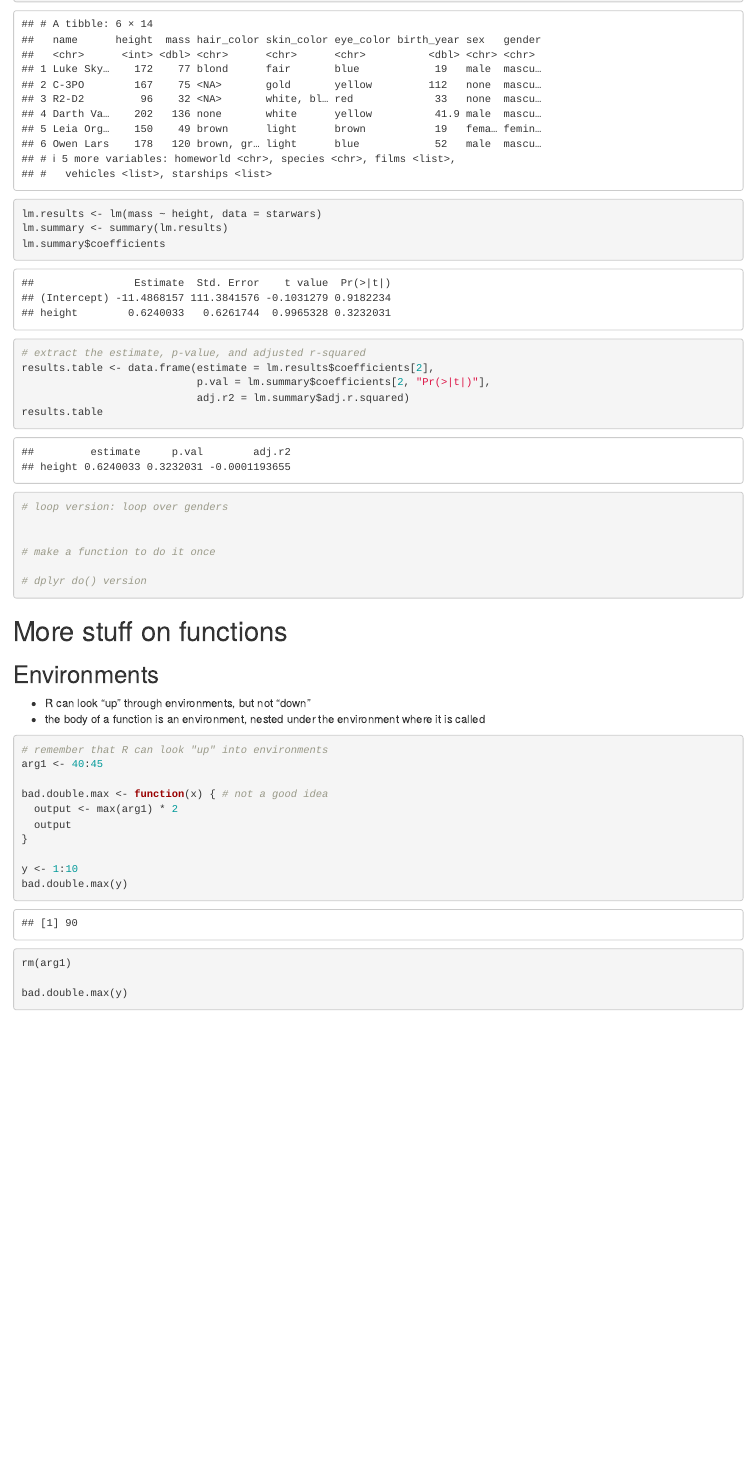
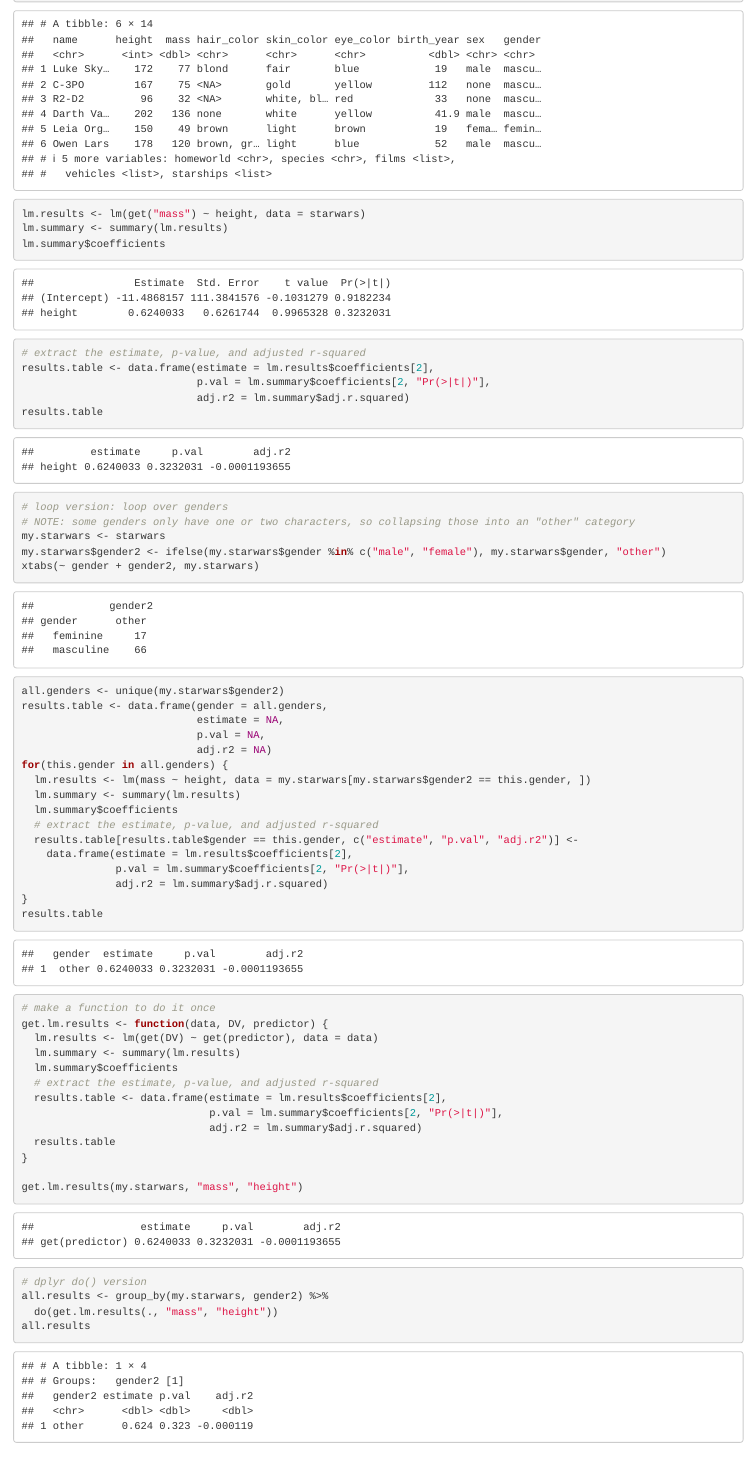
Before and after one commit to scottrjackson/r_programming_bsos_winter2018, an R Markdown document (day09/day09_lecture.Rmd): the page in a window 1100 px wide, from 6580 px down. Rendered offline with R 4.5, knitr and Pandoc, with nearby package versions; some code elsewhere in the file could not run offline.

Commit message:
answers for practice in Day 9 lecture file, starting on line 493

````diff
--- a/day09/day09_lecture.Rmd
+++ b/day09/day09_lecture.Rmd
@@ -495,7 +495,7 @@ myris3 <- clean.iris(iris)
 library(tidyverse)
 head(starwars)
 
-lm.results <- lm(mass ~ height, data = starwars)
+lm.results <- lm(get("mass") ~ height, data = starwars)
 lm.summary <- summary(lm.results)
 lm.summary$coefficients
 # extract the estimate, p-value, and adjusted r-squared
@@ -505,13 +505,45 @@ results.table <- data.frame(estimate = lm.results$coefficients[2],
 results.table
 
 # loop version: loop over genders
-
+# NOTE: some genders only have one or two characters, so collapsing those into an "other" category
+my.starwars <- starwars
+my.starwars$gender2 <- ifelse(my.starwars$gender %in% c("male", "female"), my.starwars$gender, "other")
+xtabs(~ gender + gender2, my.starwars)
+all.genders <- unique(my.starwars$gender2)
+results.table <- data.frame(gender = all.genders,
+                            estimate = NA,
+                            p.val = NA,
+                            adj.r2 = NA)
+for(this.gender in all.genders) {
+  lm.results <- lm(mass ~ height, data = my.starwars[my.starwars$gender2 == this.gender, ])
+  lm.summary <- summary(lm.results)
+  lm.summary$coefficients
+  # extract the estimate, p-value, and adjusted r-squared
+  results.table[results.table$gender == this.gender, c("estimate", "p.val", "adj.r2")] <-
+    data.frame(estimate = lm.results$coefficients[2],
+               p.val = lm.summary$coefficients[2, "Pr(>|t|)"],
+               adj.r2 = lm.summary$adj.r.squared)
+}
+results.table
 
 # make a function to do it once
+get.lm.results <- function(data, DV, predictor) {
+  lm.results <- lm(get(DV) ~ get(predictor), data = data)
+  lm.summary <- summary(lm.results)
+  lm.summary$coefficients
+  # extract the estimate, p-value, and adjusted r-squared
+  results.table <- data.frame(estimate = lm.results$coefficients[2],
+                              p.val = lm.summary$coefficients[2, "Pr(>|t|)"],
+                              adj.r2 = lm.summary$adj.r.squared)
+  results.table
+}
+
+get.lm.results(my.starwars, "mass", "height")
 
 # dplyr do() version
-
-
+all.results <- group_by(my.starwars, gender2) %>%
+  do(get.lm.results(., "mass", "height"))
+all.results
 
 ```
 
````
